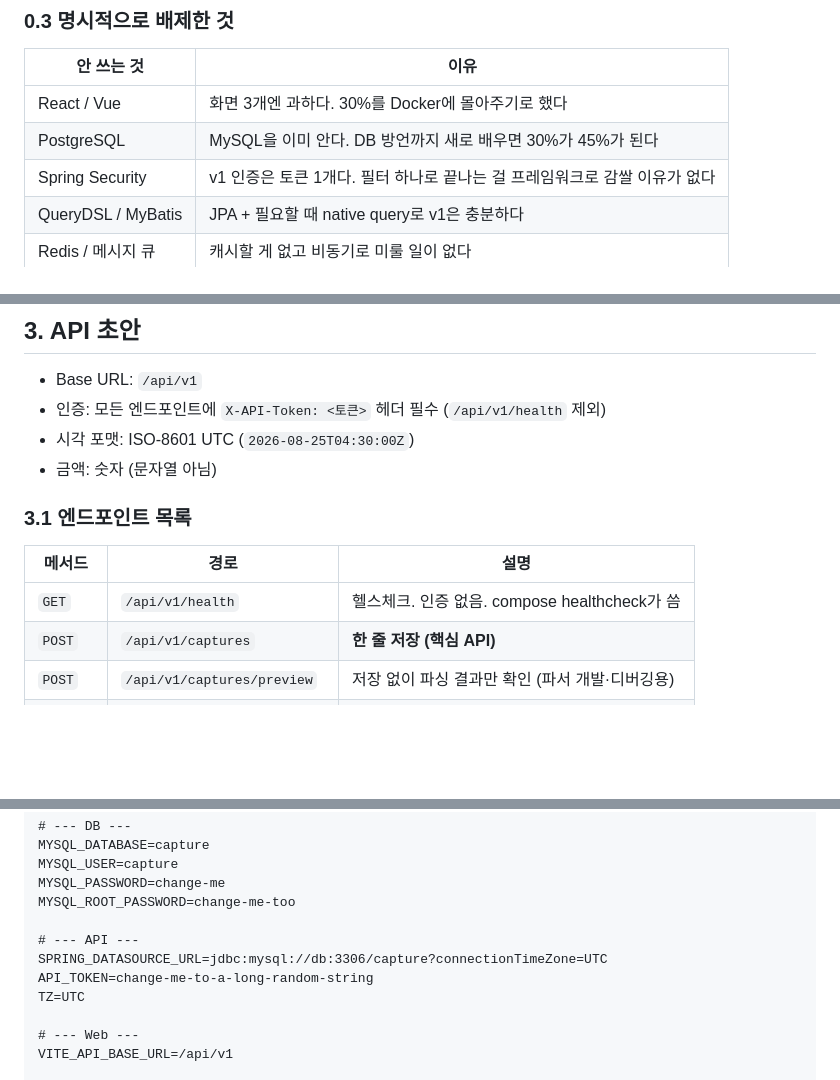
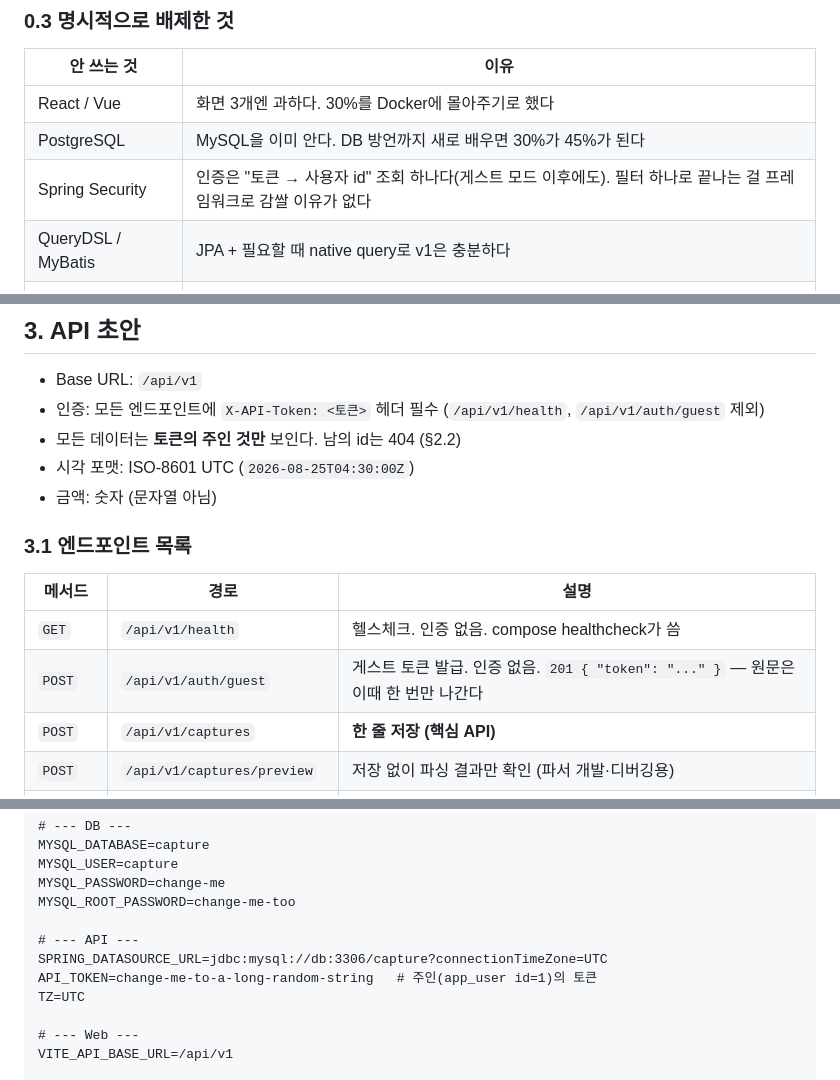
Before and after one commit to YuMinha/one-line-capture, a Markdown page: docs/stack.md, 3 parts joined by grey strips. Rendered like a GitHub page; blank space fills up the shorter version.

Commit message:
G1 게스트 모드 도입을 spec·stack·tasks 문서에 반영

```diff
--- a/docs/stack.md
+++ b/docs/stack.md
@@ -70,7 +70,7 @@ Docker의 학습 비용은 **서비스 개수에 비례**한다. 지금은 앱 1
 |---|---|
 | React / Vue | 화면 3개엔 과하다. 30%를 Docker에 몰아주기로 했다 |
 | PostgreSQL | MySQL을 이미 안다. DB 방언까지 새로 배우면 30%가 45%가 된다 |
-| Spring Security | v1 인증은 토큰 1개다. 필터 하나로 끝나는 걸 프레임워크로 감쌀 이유가 없다 |
+| Spring Security | 인증은 "토큰 → 사용자 id" 조회 하나다(게스트 모드 이후에도). 필터 하나로 끝나는 걸 프레임워크로 감쌀 이유가 없다 |
 | QueryDSL / MyBatis | JPA + 필요할 때 native query로 v1은 충분하다 |
 | Redis / 메시지 큐 | 캐시할 게 없고 비동기로 미룰 일이 없다 |
 | Kubernetes | 서버 1대에 컨테이너 3개다. 진심으로 필요 없다 |
@@ -290,7 +324,8 @@ v1은 데이터가 적어서 체감이 없지만, 습관을 들이는 차원에
 ## 3. API 초안
 
 - Base URL: `/api/v1`
-- 인증: 모든 엔드포인트에 `X-API-Token: <토큰>` 헤더 필수 (`/api/v1/health` 제외)
+- 인증: 모든 엔드포인트에 `X-API-Token: <토큰>` 헤더 필수 (`/api/v1/health`, `/api/v1/auth/guest` 제외)
+- 모든 데이터는 **토큰의 주인 것만** 보인다. 남의 id는 404 (§2.2)
 - 시각 포맷: ISO-8601 UTC (`2026-08-25T04:30:00Z`)
 - 금액: 숫자 (문자열 아님)
 
@@ -299,6 +334,7 @@ v1은 데이터가 적어서 체감이 없지만, 습관을 들이는 차원에
 | 메서드 | 경로 | 설명 |
 |---|---|---|
 | `GET` | `/api/v1/health` | 헬스체크. 인증 없음. compose healthcheck가 씀 |
+| `POST` | `/api/v1/auth/guest` | 게스트 토큰 발급. 인증 없음. `201 { "token": "..." }` — 원문은 이때 한 번만 나간다 |
 | `POST` | `/api/v1/captures` | **한 줄 저장 (핵심 API)** |
 | `POST` | `/api/v1/captures/preview` | 저장 없이 파싱 결과만 확인 (파서 개발·디버깅용) |
 | `GET` | `/api/v1/captures` | 목록 조회 (타입 필터, 커서 페이징) |
@@ -550,7 +589,7 @@ MYSQL_ROOT_PASSWORD=change-me-too
 
 # --- API ---
 SPRING_DATASOURCE_URL=jdbc:mysql://db:3306/capture?connectionTimeZone=UTC
-API_TOKEN=change-me-to-a-long-random-string
+API_TOKEN=change-me-to-a-long-random-string   # 주인(app_user id=1)의 토큰
 TZ=UTC
 
 # --- Web ---
```
Also changed, not shown: other parts of docs/stack.md (+48 -11 lines), docs/spec.md (+12 -4 lines), docs/tasks.md (+16 -0 lines).
